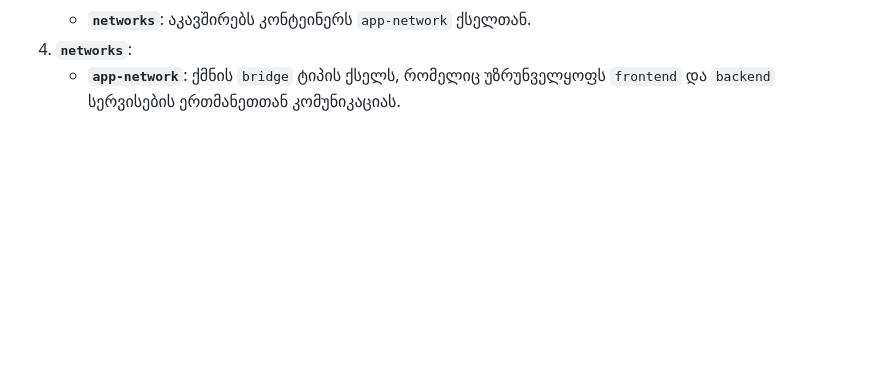
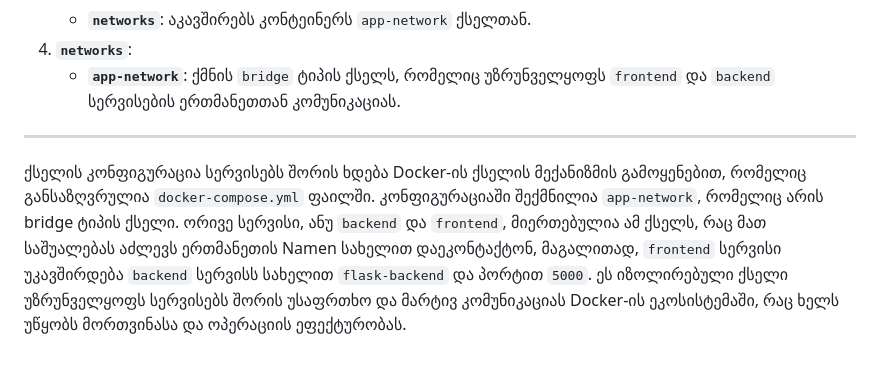
Before and after one commit to TatoZhvania/N5-Flask-App, a Markdown page: README.md, the part around the change. Rendered like a GitHub page; blank space fills up the shorter version.

```diff
--- a/README.md
+++ b/README.md
@@ -74,3 +74,7 @@ cd <directory name>
     - **`networks`**: აკავშირებს კონტეინერს `app-network` ქსელთან.
 4. **`networks`**:
     - **`app-network`**: ქმნის `bridge` ტიპის ქსელს, რომელიც უზრუნველყოფს `frontend` და `backend` სერვისების ერთმანეთთან კომუნიკაციას.
+
+
+------------------------------------------------------------------------------------------------------------------------------------------
+ქსელის კონფიგურაცია სერვისებს შორის ხდება Docker-ის ქსელის მექანიზმის გამოყენებით, რომელიც განსაზღვრულია `docker-compose.yml` ფაილში. კონფიგურაციაში შექმნილია `app-network`, რომელიც არის bridge ტიპის ქსელი. ორივე სერვისი, ანუ `backend` და `frontend`, მიერთებულია ამ ქსელს, რაც მათ საშუალებას აძლევს ერთმანეთის Namen სახელით დაეკონტაქტონ, მაგალითად, `frontend` სერვისი უკავშირდება `backend` სერვისს სახელით `flask-backend` და პორტით `5000`. ეს იზოლირებული ქსელი უზრუნველყოფს სერვისებს შორის უსაფრთხო და მარტივ კომუნიკაციას Docker-ის ეკოსისტემაში, რაც ხელს უწყობს მორთვინასა და ოპერაციის ეფექტურობას.
```
